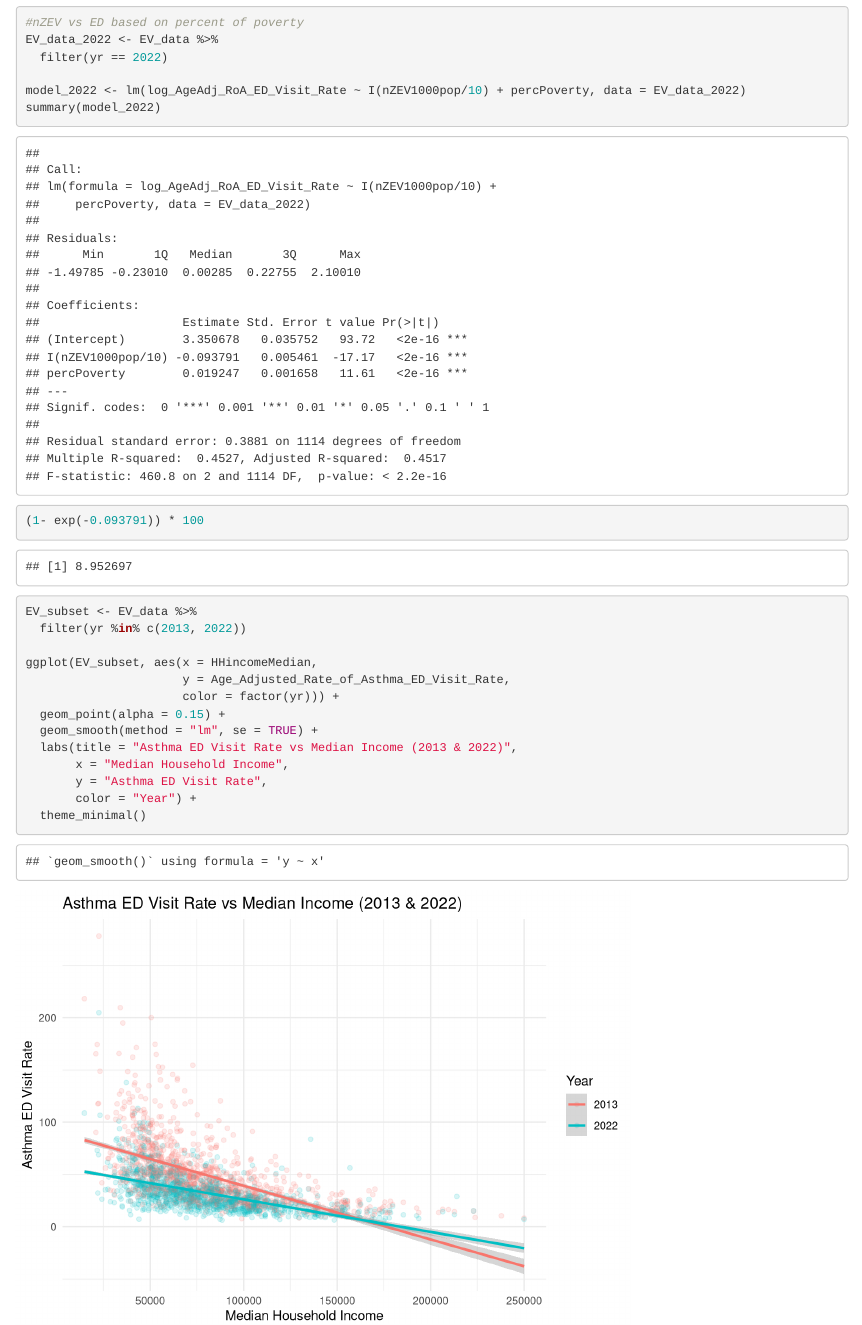
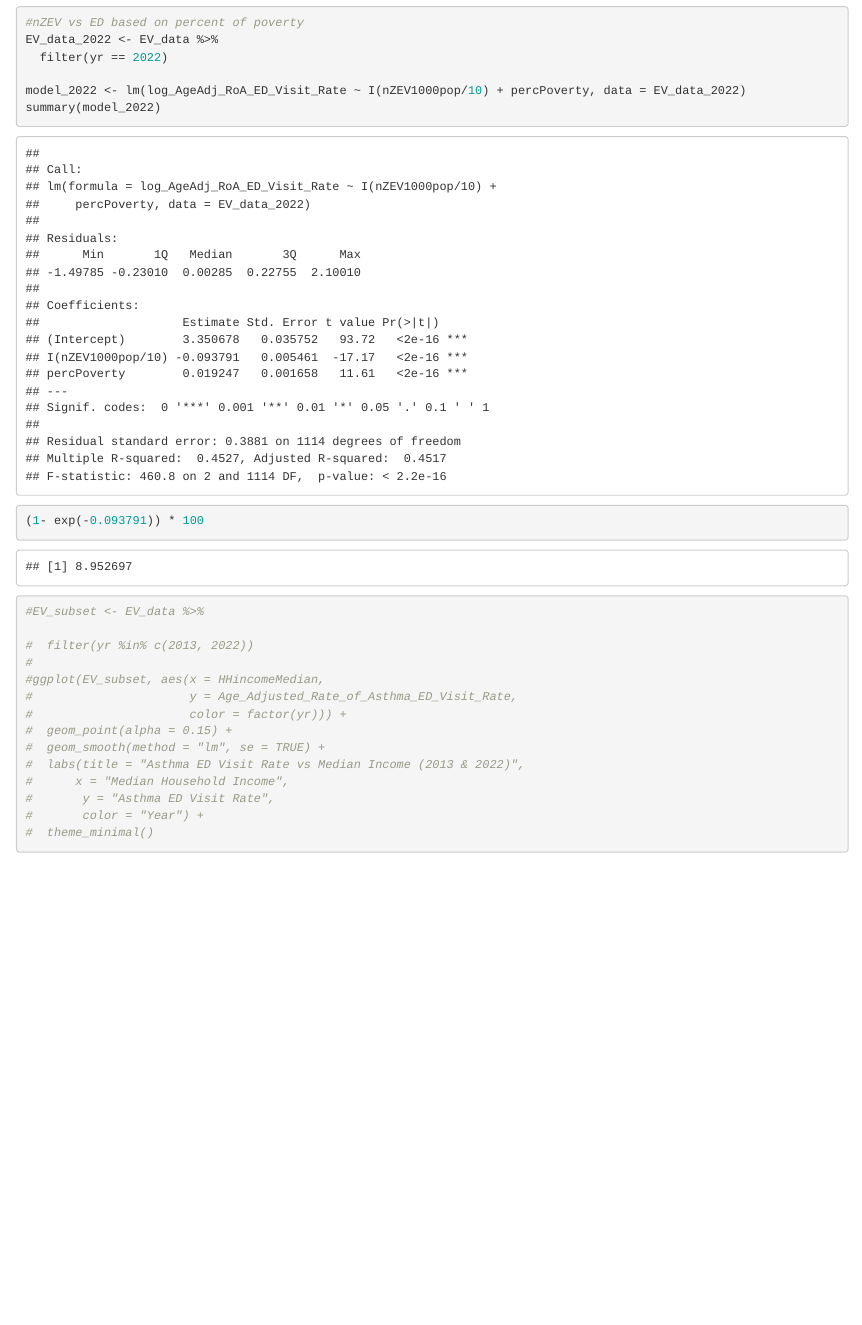
Before and after one commit to JustinC-1024/EV-Proj_LAsBest, an R Markdown document (LinearRegression.Rmd): the page in a window 1100 px wide, from 1740 px down. Rendered offline with R 4.5, knitr and Pandoc, with nearby package versions.

Commit message:
added more code prob

````diff
--- a/LinearRegression.Rmd
+++ b/LinearRegression.Rmd
@@ -70,17 +70,18 @@ summary(model_2022)
 ```
 
 ```{r}
-EV_subset <- EV_data %>%
-  filter(yr %in% c(2013, 2022))
+#EV_subset <- EV_data %>%
 
-ggplot(EV_subset, aes(x = HHincomeMedian,
-                      y = Age_Adjusted_Rate_of_Asthma_ED_Visit_Rate,
-                      color = factor(yr))) +
-  geom_point(alpha = 0.15) +
-  geom_smooth(method = "lm", se = TRUE) +
-  labs(title = "Asthma ED Visit Rate vs Median Income (2013 & 2022)",
-       x = "Median Household Income",
-       y = "Asthma ED Visit Rate",
-       color = "Year") +
-  theme_minimal()
+#  filter(yr %in% c(2013, 2022))
+#
+#ggplot(EV_subset, aes(x = HHincomeMedian,
+#                      y = Age_Adjusted_Rate_of_Asthma_ED_Visit_Rate,
+#                      color = factor(yr))) +
+#  geom_point(alpha = 0.15) +
+#  geom_smooth(method = "lm", se = TRUE) +
+#  labs(title = "Asthma ED Visit Rate vs Median Income (2013 & 2022)",
+#      x = "Median Household Income",
+#       y = "Asthma ED Visit Rate",
+#       color = "Year") +
+#  theme_minimal()
 ```
````
Also changed, not shown: LinearRegression.html (added).
